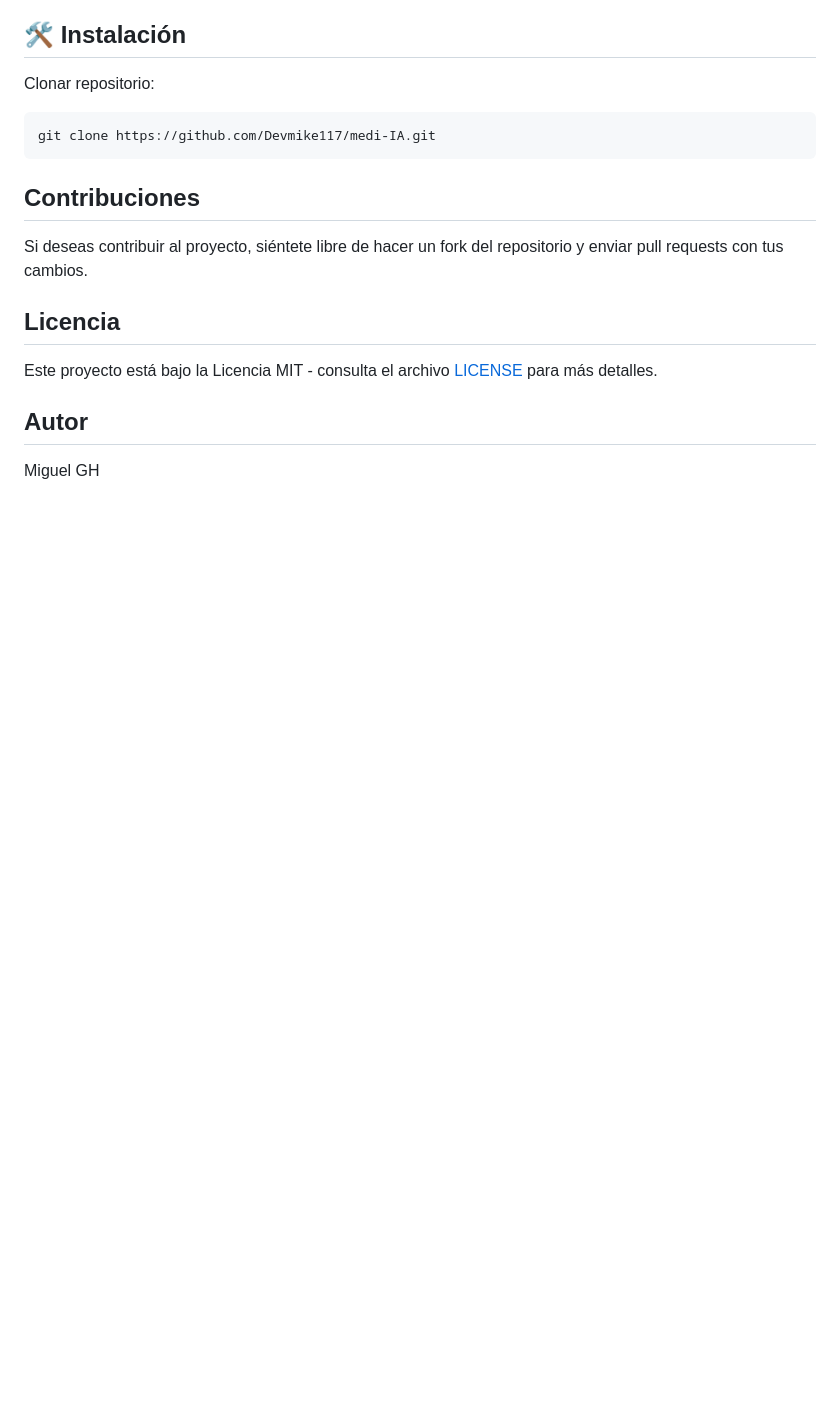
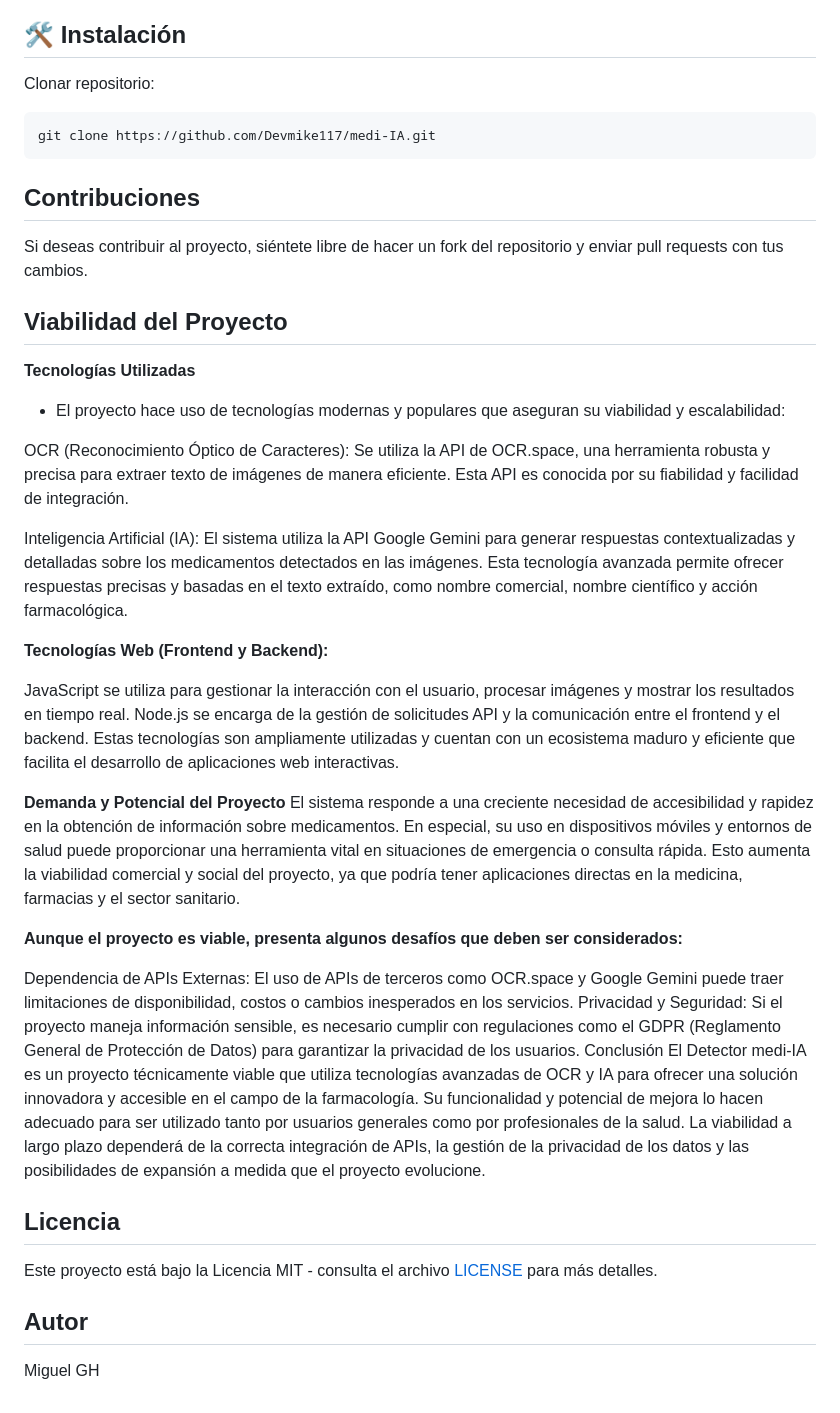
Before and after one commit to Devmike117/medi-IA, a Markdown page: README.md, the part around the change. GitHub-like rendering; blank space fills up the shorter version.

```diff
--- a/README.md
+++ b/README.md
@@ -95,6 +95,31 @@ git clone https://github.com/Devmike117/medi-IA.git
 
 Si deseas contribuir al proyecto, siéntete libre de hacer un fork del repositorio y enviar pull requests con tus cambios.
 
+## Viabilidad del Proyecto
+
+**Tecnologías Utilizadas**
+- El proyecto hace uso de tecnologías modernas y populares que aseguran su viabilidad y escalabilidad:
+
+OCR (Reconocimiento Óptico de Caracteres): Se utiliza la API de OCR.space, una herramienta robusta y precisa para extraer texto de imágenes de manera eficiente. Esta API es conocida por su fiabilidad y facilidad de integración.
+
+Inteligencia Artificial (IA): El sistema utiliza la API Google Gemini para generar respuestas contextualizadas y detalladas sobre los medicamentos detectados en las imágenes. Esta tecnología avanzada permite ofrecer respuestas precisas y basadas en el texto extraído, como nombre comercial, nombre científico y acción farmacológica.
+
+**Tecnologías Web (Frontend y Backend):**
+
+JavaScript se utiliza para gestionar la interacción con el usuario, procesar imágenes y mostrar los resultados en tiempo real.
+Node.js se encarga de la gestión de solicitudes API y la comunicación entre el frontend y el backend.
+Estas tecnologías son ampliamente utilizadas y cuentan con un ecosistema maduro y eficiente que facilita el desarrollo de aplicaciones web interactivas.
+
+**Demanda y Potencial del Proyecto**
+El sistema responde a una creciente necesidad de accesibilidad y rapidez en la obtención de información sobre medicamentos. En especial, su uso en dispositivos móviles y entornos de salud puede proporcionar una herramienta vital en situaciones de emergencia o consulta rápida. Esto aumenta la viabilidad comercial y social del proyecto, ya que podría tener aplicaciones directas en la medicina, farmacias y el sector sanitario.
+
+**Aunque el proyecto es viable, presenta algunos desafíos que deben ser considerados:**
+
+Dependencia de APIs Externas: El uso de APIs de terceros como OCR.space y Google Gemini puede traer limitaciones de disponibilidad, costos o cambios inesperados en los servicios.
+Privacidad y Seguridad: Si el proyecto maneja información sensible, es necesario cumplir con regulaciones como el GDPR (Reglamento General de Protección de Datos) para garantizar la privacidad de los usuarios.
+Conclusión
+El Detector medi-IA es un proyecto técnicamente viable que utiliza tecnologías avanzadas de OCR y IA para ofrecer una solución innovadora y accesible en el campo de la farmacología. Su funcionalidad y potencial de mejora lo hacen adecuado para ser utilizado tanto por usuarios generales como por profesionales de la salud. La viabilidad a largo plazo dependerá de la correcta integración de APIs, la gestión de la privacidad de los datos y las posibilidades de expansión a medida que el proyecto evolucione.
+
 ## Licencia
 
 Este proyecto está bajo la Licencia MIT - consulta el archivo [LICENSE](LICENSE) para más detalles.
```
